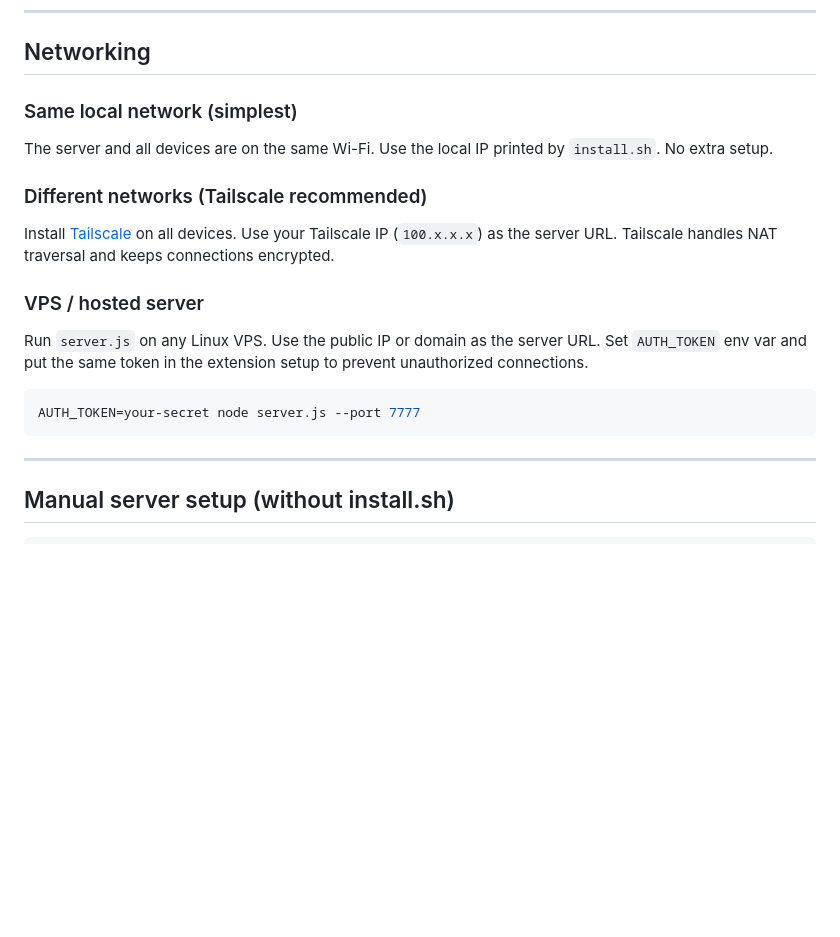
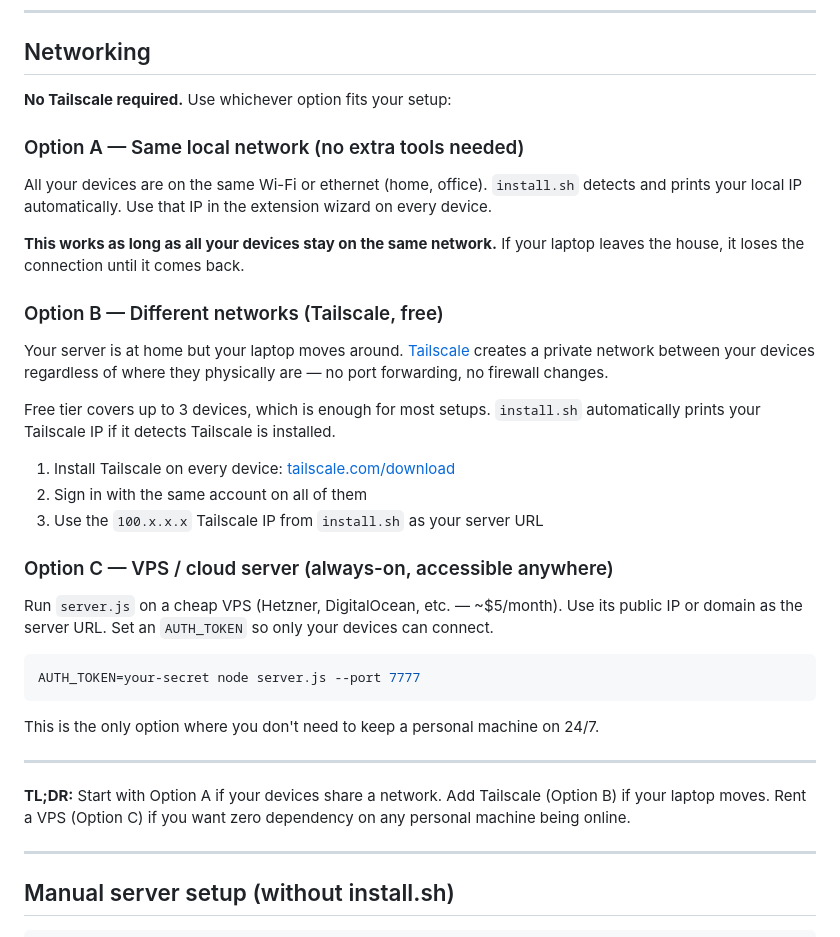
Before and after one commit to rajathkm/tab-sync, a Markdown page: README.md, the part around the change. Drawn GitHub-style; blank space fills up the shorter version.

Commit message:
docs: clarify networking options (no Tailscale required)

````diff
--- a/README.md
+++ b/README.md
@@ -98,21 +98,37 @@ Open-sync (auto-open tabs on other device) can be toggled per profile in the pop
 
 ## Networking
 
-### Same local network (simplest)
+**No Tailscale required.** Use whichever option fits your setup:
 
-The server and all devices are on the same Wi-Fi. Use the local IP printed by `install.sh`. No extra setup.
+### Option A — Same local network (no extra tools needed)
 
-### Different networks (Tailscale recommended)
+All your devices are on the same Wi-Fi or ethernet (home, office). `install.sh` detects and prints your local IP automatically. Use that IP in the extension wizard on every device.
 
-Install [Tailscale](https://tailscale.com) on all devices. Use your Tailscale IP (`100.x.x.x`) as the server URL. Tailscale handles NAT traversal and keeps connections encrypted.
+**This works as long as all your devices stay on the same network.** If your laptop leaves the house, it loses the connection until it comes back.
 
-### VPS / hosted server
+### Option B — Different networks (Tailscale, free)
 
-Run `server.js` on any Linux VPS. Use the public IP or domain as the server URL. Set `AUTH_TOKEN` env var and put the same token in the extension setup to prevent unauthorized connections.
+Your server is at home but your laptop moves around. [Tailscale](https://tailscale.com) creates a private network between your devices regardless of where they physically are — no port forwarding, no firewall changes.
+
+Free tier covers up to 3 devices, which is enough for most setups. `install.sh` automatically prints your Tailscale IP if it detects Tailscale is installed.
+
+1. Install Tailscale on every device: [tailscale.com/download](https://tailscale.com/download)
+2. Sign in with the same account on all of them
+3. Use the `100.x.x.x` Tailscale IP from `install.sh` as your server URL
+
+### Option C — VPS / cloud server (always-on, accessible anywhere)
+
+Run `server.js` on a cheap VPS (Hetzner, DigitalOcean, etc. — ~$5/month). Use its public IP or domain as the server URL. Set an `AUTH_TOKEN` so only your devices can connect.
 
 ```bash
 AUTH_TOKEN=your-secret node server.js --port 7777
 ```
+
+This is the only option where you don't need to keep a personal machine on 24/7.
+
+---
+
+**TL;DR:** Start with Option A if your devices share a network. Add Tailscale (Option B) if your laptop moves. Rent a VPS (Option C) if you want zero dependency on any personal machine being online.
 
 ---
 
````
